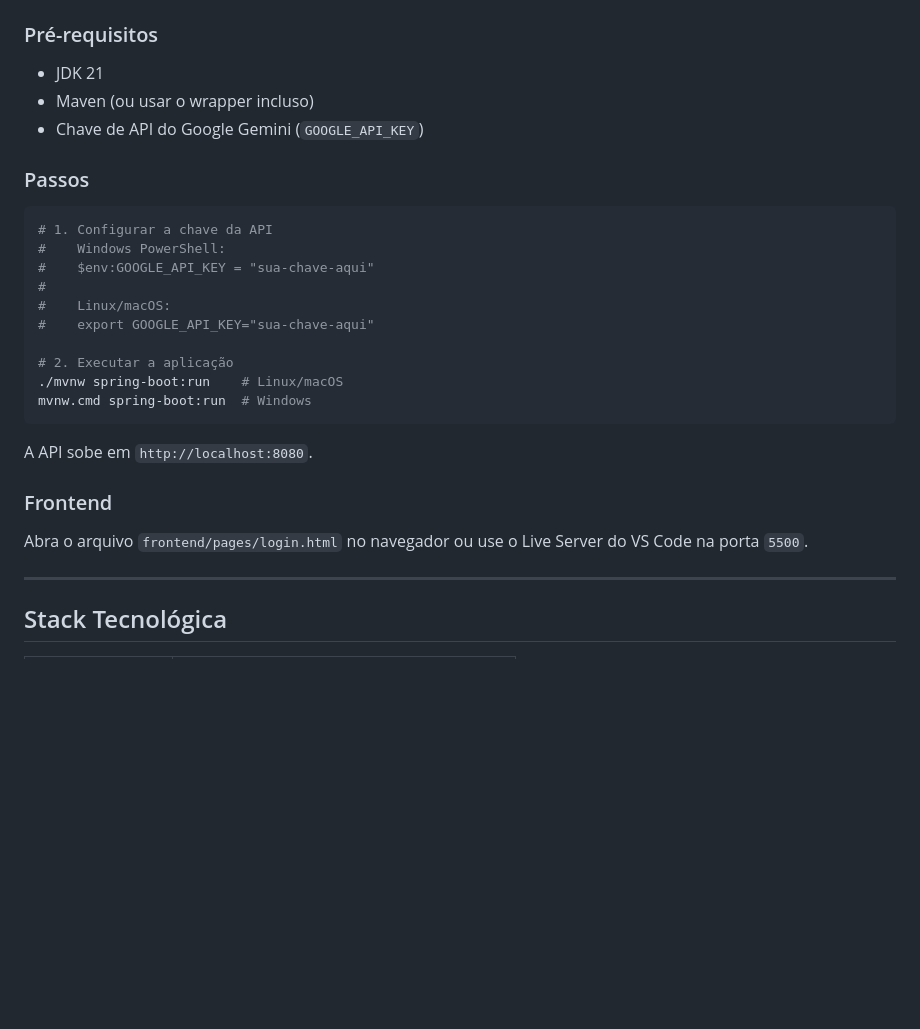
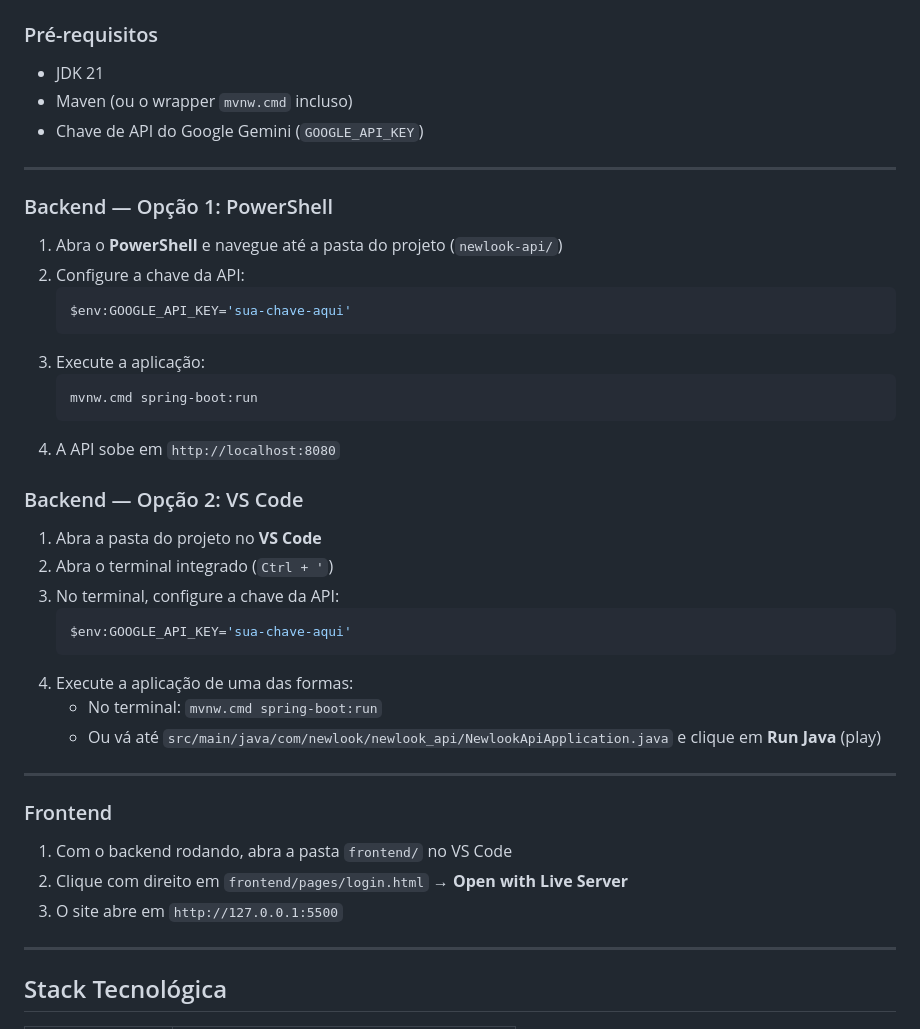
Before and after one commit to Heitor-Bug/NewLook, a Markdown page: README.md, the part around the change. Rendered like a GitHub page; blank space fills up the shorter version.

Commit message:
Update README, etapas de execução atualizadas

````diff
--- a/README.md
+++ b/README.md
@@ -31,29 +31,43 @@ Aplicação web que utiliza inteligência artificial (Google Gemini) para analis
 ### Pré-requisitos
 
 - JDK 21
-- Maven (ou usar o wrapper incluso)
+- Maven (ou o wrapper `mvnw.cmd` incluso)
 - Chave de API do Google Gemini (`GOOGLE_API_KEY`)
 
-### Passos
+---
 
-```bash
-# 1. Configurar a chave da API
-#    Windows PowerShell:
-#    $env:GOOGLE_API_KEY = "sua-chave-aqui"
-#
-#    Linux/macOS:
-#    export GOOGLE_API_KEY="sua-chave-aqui"
+### Backend — Opção 1: PowerShell
 
-# 2. Executar a aplicação
-./mvnw spring-boot:run    # Linux/macOS
-mvnw.cmd spring-boot:run  # Windows
-```
+1. Abra o **PowerShell** e navegue até a pasta do projeto (`newlook-api/`)
+2. Configure a chave da API:
+   ```powershell
+   $env:GOOGLE_API_KEY='sua-chave-aqui'
+   ```
+3. Execute a aplicação:
+   ```powershell
+   mvnw.cmd spring-boot:run
+   ```
+4. A API sobe em `http://localhost:8080`
 
-A API sobe em `http://localhost:8080`.
+### Backend — Opção 2: VS Code
+
+1. Abra a pasta do projeto no **VS Code**
+2. Abra o terminal integrado (`Ctrl + '`)
+3. No terminal, configure a chave da API:
+   ```powershell
+   $env:GOOGLE_API_KEY='sua-chave-aqui'
+   ```
+4. Execute a aplicação de uma das formas:
+   - No terminal: `mvnw.cmd spring-boot:run`
+   - Ou vá até `src/main/java/com/newlook/newlook_api/NewlookApiApplication.java` e clique em **Run Java** (play)
+
+---
 
 ### Frontend
 
-Abra o arquivo `frontend/pages/login.html` no navegador ou use o Live Server do VS Code na porta `5500`.
+1. Com o backend rodando, abra a pasta `frontend/` no VS Code
+2. Clique com direito em `frontend/pages/login.html` → **Open with Live Server**
+3. O site abre em `http://127.0.0.1:5500`
 
 ---
 
````
